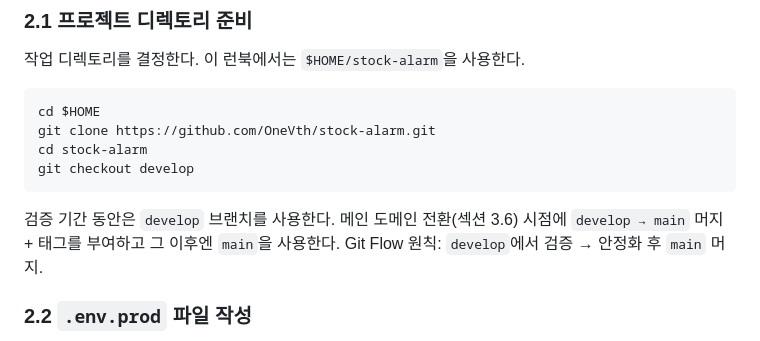
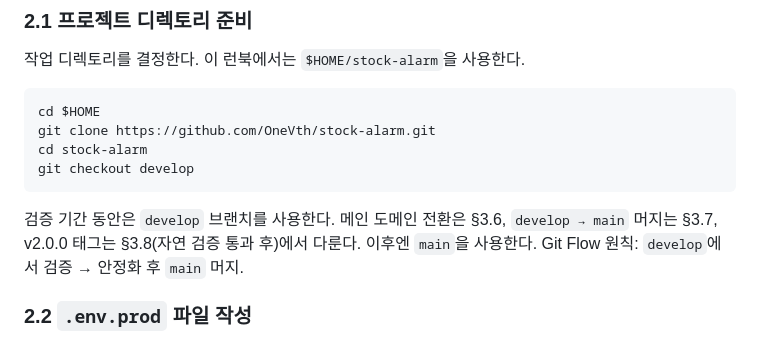
Before and after one commit to OneVth/stock-alarm, a Markdown page: docs/runbook/deploy.md, the part around the change. Rendered like a GitHub page.

Commit message:
docs(runbook): §2.1 외부 참조 정합화 (follow-up)
§3.7/§3.8 분리(4e26997)로 깨진 §2.1 line 89 안내 표현 수정.
"§3.6 시점에 머지 + 태그" → "머지는 §3.7, 태그는 §3.8" 로 갱신.

````diff
--- a/docs/runbook/deploy.md
+++ b/docs/runbook/deploy.md
@@ -86,7 +86,7 @@ cd stock-alarm
 git checkout develop
 ```
 
-검증 기간 동안은 `develop` 브랜치를 사용한다. 메인 도메인 전환(섹션 3.6) 시점에 `develop → main` 머지 + 태그를 부여하고 그 이후엔 `main`을 사용한다. Git Flow 원칙: `develop`에서 검증 → 안정화 후 `main` 머지.
+검증 기간 동안은 `develop` 브랜치를 사용한다. 메인 도메인 전환은 §3.6, `develop → main` 머지는 §3.7, v2.0.0 태그는 §3.8(자연 검증 통과 후)에서 다룬다. 이후엔 `main`을 사용한다. Git Flow 원칙: `develop`에서 검증 → 안정화 후 `main` 머지.
 
 ### 2.2 `.env.prod` 파일 작성
 
````
